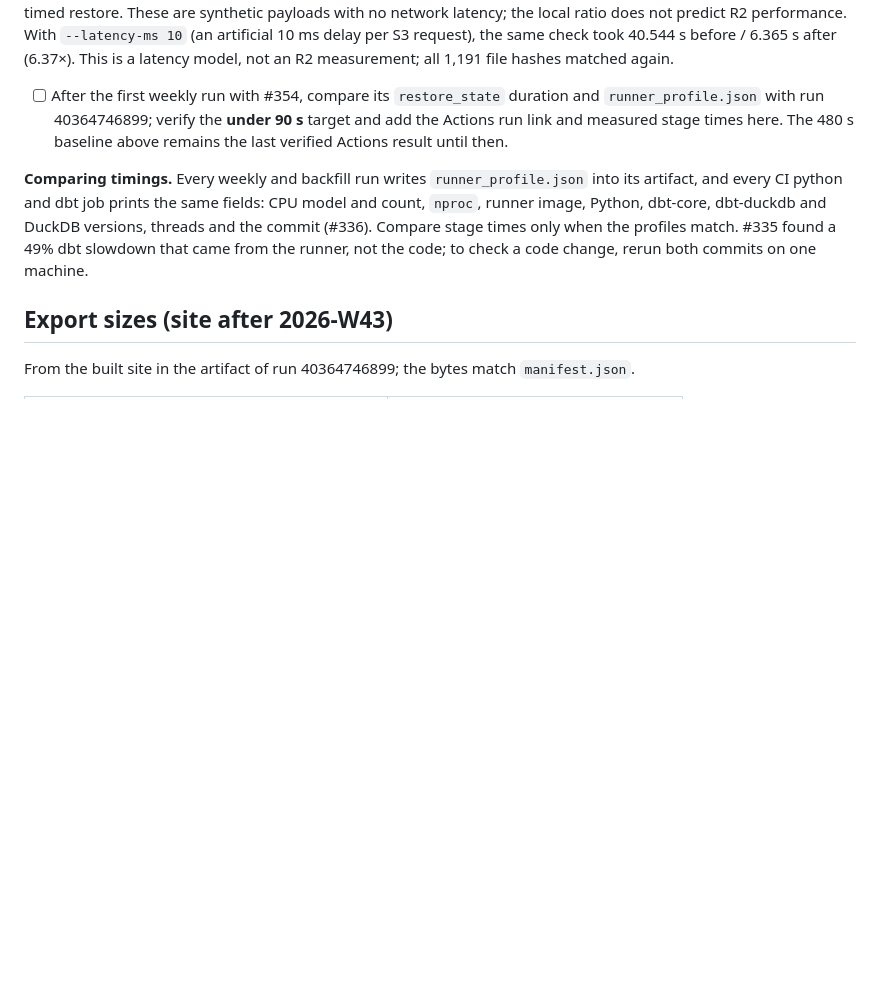
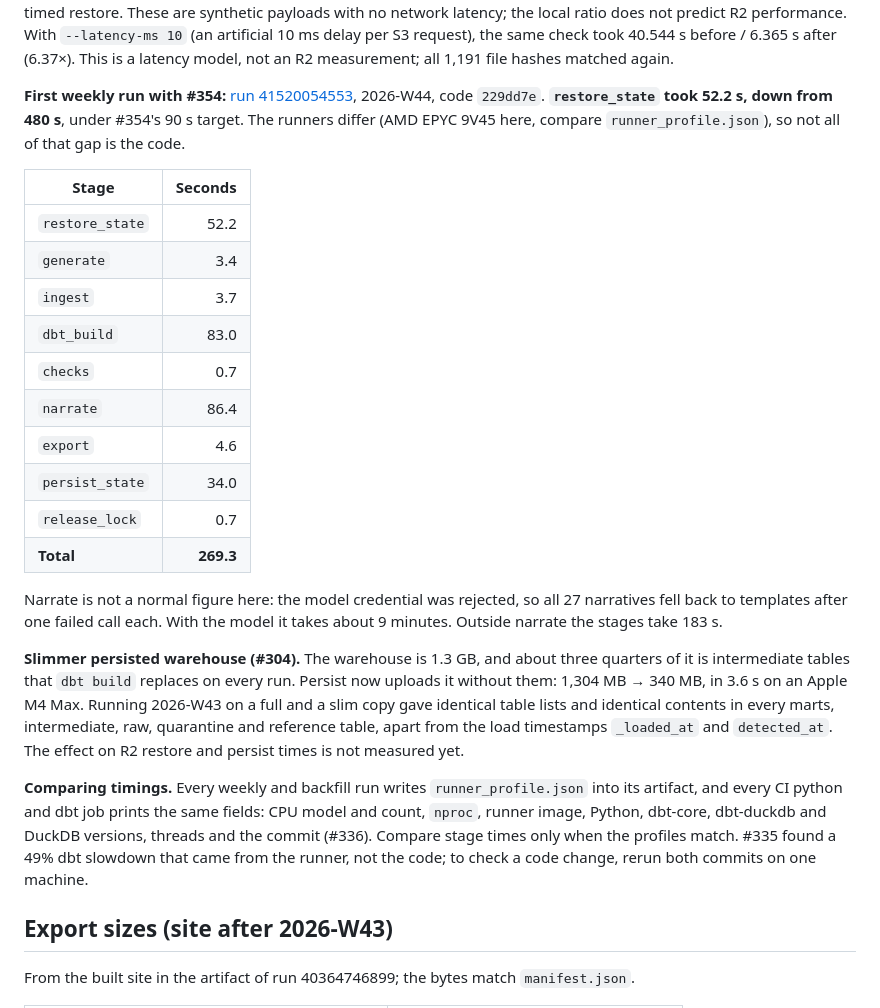
Before and after one commit to welkincz/advisor-pulse, a Markdown page: docs/baseline.md, the part around the change. Rendered like a GitHub page; blank space fills up the shorter version.

Commit message:
docs: record the first weekly run with parallel restore (#304)
Co-Authored-By: Claude Opus 5.5 <noreply@anthropic.com>

```diff
--- a/docs/baseline.md
+++ b/docs/baseline.md
@@ -167,10 +167,24 @@ With `--latency-ms 10` (an artificial 10 ms delay per S3 request), the same chec
 took 40.544 s before / 6.365 s after (6.37×). This is a latency model, not an R2
 measurement; all 1,191 file hashes matched again.
 
-- [ ] After the first weekly run with #354, compare its `restore_state` duration
-  and `runner_profile.json` with run 40364746899; verify the **under 90 s** target
-  and add the Actions run link and measured stage times here. The 480 s baseline
-  above remains the last verified Actions result until then.
+**First weekly run with #354:** [run 41520054553](https://github.com/welkincz/advisor-pulse/actions/runs/41520054553), 2026-W44, code `229dd7e`. **`restore_state` took 52.2 s, down from 480 s**, under #354's 90 s target. The runners differ (AMD EPYC 9V45 here, compare `runner_profile.json`), so not all of that gap is the code.
+
+| Stage | Seconds |
+|---|---:|
+| `restore_state` | 52.2 |
+| `generate` | 3.4 |
+| `ingest` | 3.7 |
+| `dbt_build` | 83.0 |
+| `checks` | 0.7 |
+| `narrate` | 86.4 |
+| `export` | 4.6 |
+| `persist_state` | 34.0 |
+| `release_lock` | 0.7 |
+| **Total** | **269.3** |
+
+Narrate is not a normal figure here: the model credential was rejected, so all 27 narratives fell back to templates after one failed call each. With the model it takes about 9 minutes. Outside narrate the stages take 183 s.
+
+**Slimmer persisted warehouse (#304).** The warehouse is 1.3 GB, and about three quarters of it is intermediate tables that `dbt build` replaces on every run. Persist now uploads it without them: 1,304 MB → 340 MB, in 3.6 s on an Apple M4 Max. Running 2026-W43 on a full and a slim copy gave identical table lists and identical contents in every marts, intermediate, raw, quarantine and reference table, apart from the load timestamps `_loaded_at` and `detected_at`. The effect on R2 restore and persist times is not measured yet.
 
 **Comparing timings.** Every weekly and backfill run writes `runner_profile.json` into its artifact, and every CI python and dbt job prints the same fields: CPU model and count, `nproc`, runner image, Python, dbt-core, dbt-duckdb and DuckDB versions, threads and the commit (#336). Compare stage times only when the profiles match. #335 found a 49% dbt slowdown that came from the runner, not the code; to check a code change, rerun both commits on one machine.
 
```
